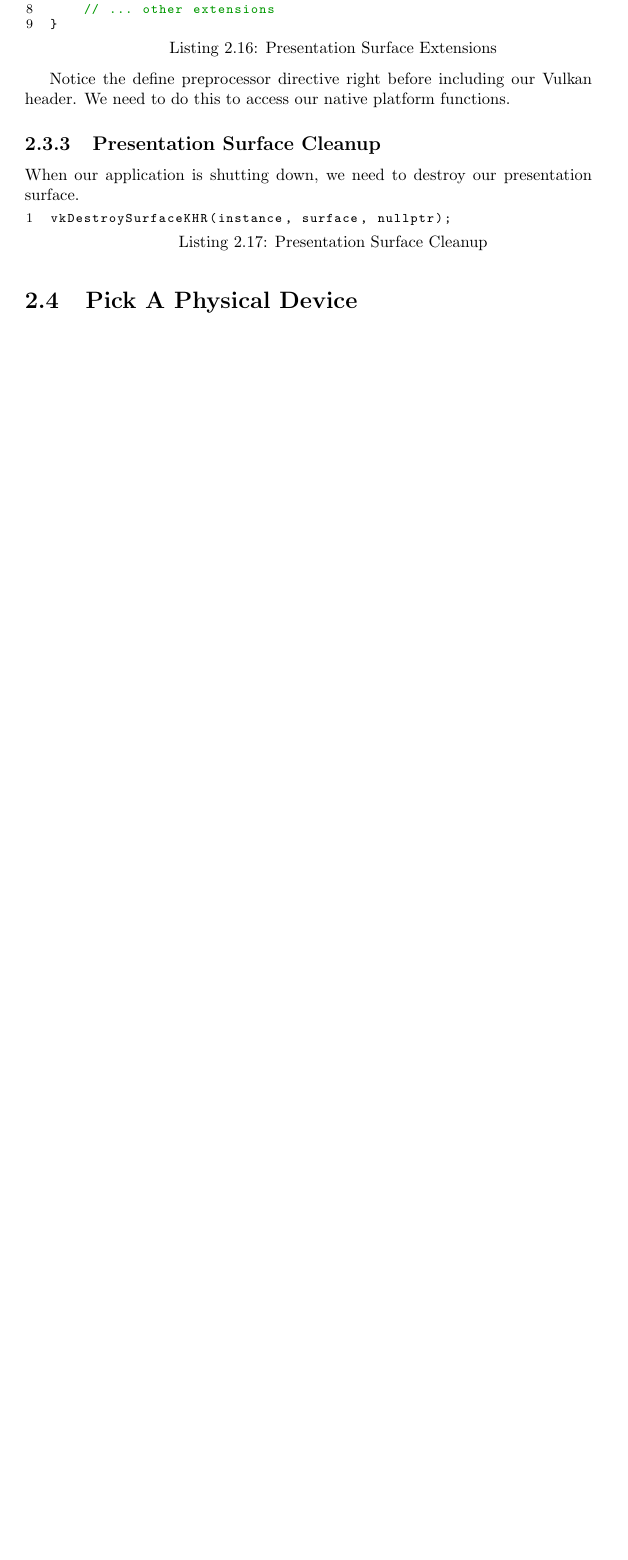
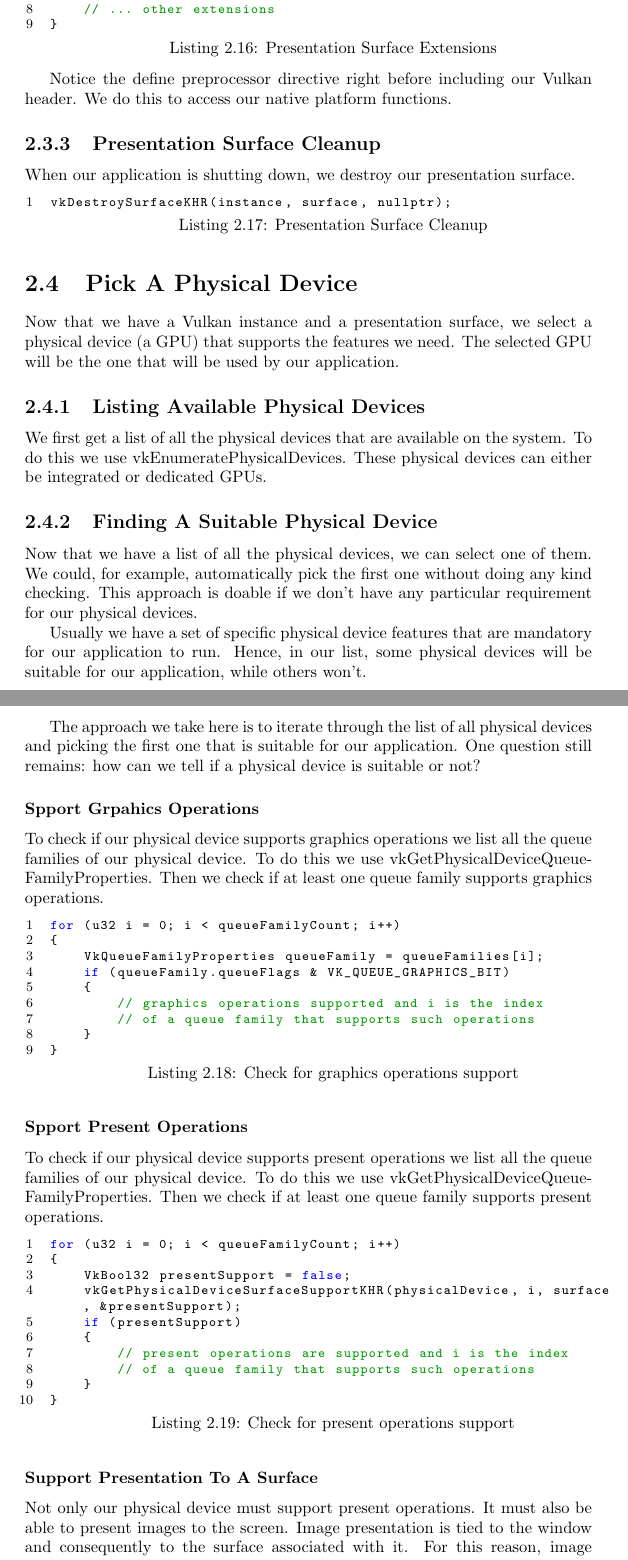
Before and after one commit to emanuele-xyz/BachelorThesis, a LaTeX thesis (Thesis.tex, which reads ChInitializingVulkan.tex): part of page 17 of 29 before the commit and two parts of pages 17 and 18 of 31 after it, the two joined at a grey line, cut so that both start at the same text, the shorter picture padded with empty space. The pictures show the PDF file Thesis.pdf that the author committed with the source.

Commit message:
Write physical device picking section

```diff
--- a/ChInitializingVulkan.tex
+++ b/ChInitializingVulkan.tex
@@ -136,7 +138,7 @@ create our Vulkan instance.
 
 \subsection{Vulkan Instance Cleanup}
 
-When our application is shutting down, we need to destroy the debug messenger
+When our application is shutting down, we destroy the debug messenger
 and destroy our vulkan instance. DestroyDebugUtilsMessengerEXT is an extension
 function proxy.
 
@@ -150,7 +152,7 @@ function proxy.
 
 \section{Open A Window}
 
-After creating our Vulkan instance we need to open a window.
+After creating our Vulkan instance we open a window.
 To do this we have two options.
 We can use a cross platform library that will do all the heavy lifting
 for us, so that we don't have to worry about directly interacting with the OS,
@@ -232,7 +234,7 @@ to handle particular events ourselves.
 
 \subsection{Window Cleanup}
 
-When our application is shutting down, we need to destroy our window and unregister
+When our application is shutting down, we destroy our window and unregister
 its class.
 
 \begin{minipage}{\linewidth}{\noindent}
@@ -250,3 +251,4 @@ To do this we need to create a presentation (or window) surface.
+To do this we create a presentation (or window) surface.
 This operation is platform specific.
 Since we are using Windows, to create our presentation surface we need
 to use vkCreateWin32SurfaceKHR.
@@ -276,9 +278,9 @@ Such struct lets us configure our presentation surface creation.
 \subsection{Required Instance Extensions}
 
 Vulkan, being cross platform, cannot interact directly with the OS windowing system.
-To do this we need to use extensions.
+To do this we use extensions.
 
-The first extension that we need to enable is the instance level KHR surface extension.
+The first extension that we enable is the instance level KHR surface extension.
 This extension exposes a VkSurfaceKHR object that represents a surface to present
 rendered images to.
 This surface will be backed by the window we have created.
@@ -297,11 +299,11 @@ surface extension.
 \end{minipage}
 
 Notice the define preprocessor directive right before including our Vulkan header.
-We need to do this to access our native platform functions.
+We do this to access our native platform functions.
 
 \subsection{Presentation Surface Cleanup}
 
-When our application is shutting down, we need to destroy our presentation surface.
+When our application is shutting down, we destroy our presentation surface.
 
 \begin{minipage}{\linewidth}{\noindent}
     \lstinputlisting[
@@ -313,3 +315,67 @@ When our application is shutting down, we need to destroy our presentation surfa
 
 \section{Pick A Physical Device}
 
+Now that we have a Vulkan instance and a presentation surface, we select
+a physical device (a GPU) that supports the features we need.
+The selected GPU will be the one that will be used by our application.
+
+\subsection{Listing Available Physical Devices}
+
+We first get a list of all the physical devices that are available on the
+system.
+To do this we use vkEnumeratePhysicalDevices.
+These physical devices can either be integrated or dedicated GPUs.
+
+\subsection{Finding A Suitable Physical Device}
+
+Now that we have a list of all the physical devices, we can select one of them.
+We could, for example, automatically pick the first one without doing any kind
+checking.
+This approach is doable if we don't have any particular requirement for our
+physical devices.
+
+Usually we have a set of specific physical device features that are mandatory
+for our application to run.
+Hence, in our list, some physical devices will be suitable for our application, while
+others won't.
+
+The approach we take here is to iterate through the list of all physical devices and
+picking the first one that is suitable for our application.
+One question still remains: how can we tell if a physical device is suitable or not?
+
+\subsubsection{Spport Grpahics Operations}
+
+To check if our physical device supports graphics operations we list all
+the queue families of our physical device.
+To do this we use vkGetPhysicalDeviceQueueFamilyProperties.
+Then we check if at least one queue family supports graphics operations.
+
+\begin{minipage}{\linewidth}{\noindent}
+    \lstinputlisting[
+        language=C++,
+        caption={Check for graphics operations support},
+        label={lst::SupportGraphicsOperations}
+        ]{src/ChInitializingVulkan/SupportGraphicsOperations.cpp}
+\end{minipage}
+
+\subsubsection{Spport Present Operations}
+
+To check if our physical device supports present operations we list all
+the queue families of our physical device.
+To do this we use vkGetPhysicalDeviceQueueFamilyProperties.
+Then we check if at least one queue family supports present operations.
+
+\begin{minipage}{\linewidth}{\noindent}
+    \lstinputlisting[
+        language=C++,
+        caption={Check for present operations support},
+        label={lst::SupportPresentOperations}
+        ]{src/ChInitializingVulkan/SupportPresentOperations.cpp}
+\end{minipage}
+
+\subsubsection{Support Presentation To A Surface}
+
+Not only our physical device must support present operations.
+It must also be able to present images to the screen.
+Image presentation is tied to the window and consequently to the surface
+associated with it.
@@ -315,0 +385,5 @@ When our application is shutting down, we need to destroy our presentation surfa
+a swapchain.
+
+\begin{minipage}{\linewidth}{\noindent}
+    \lstinputlisting[
+        language=C++,
@@ -315,0 +393,4 @@ When our application is shutting down, we need to destroy our presentation surfa
+\end{minipage}
+
+As we have seen earlier, before enabling an extension, we should check for its
+support.
```
Also changed, not shown: Refs.bib (+6 -0 lines), Thesis.pdf, ChInitializingVulkan.tex (31 more changed lines), 5 other files.
